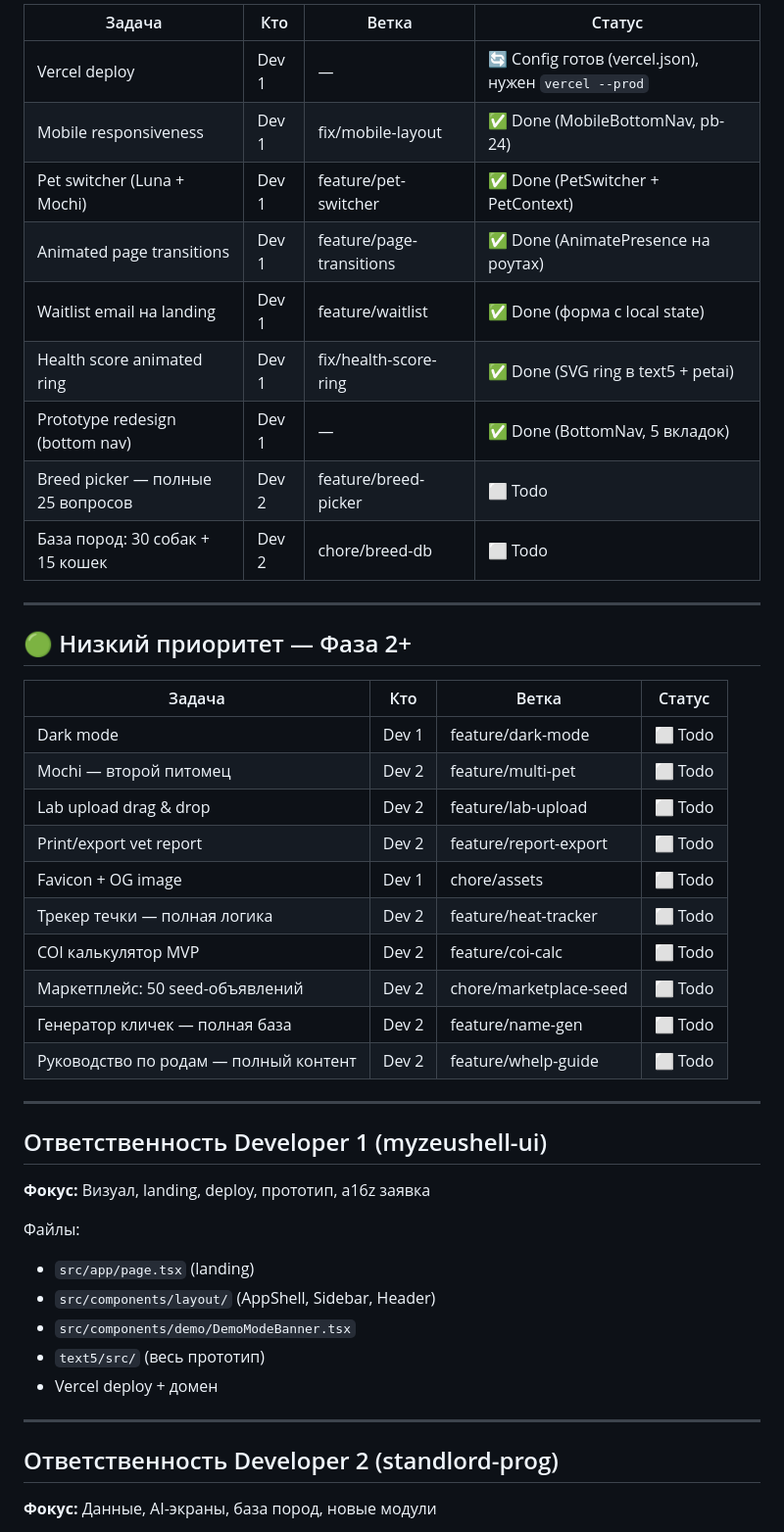
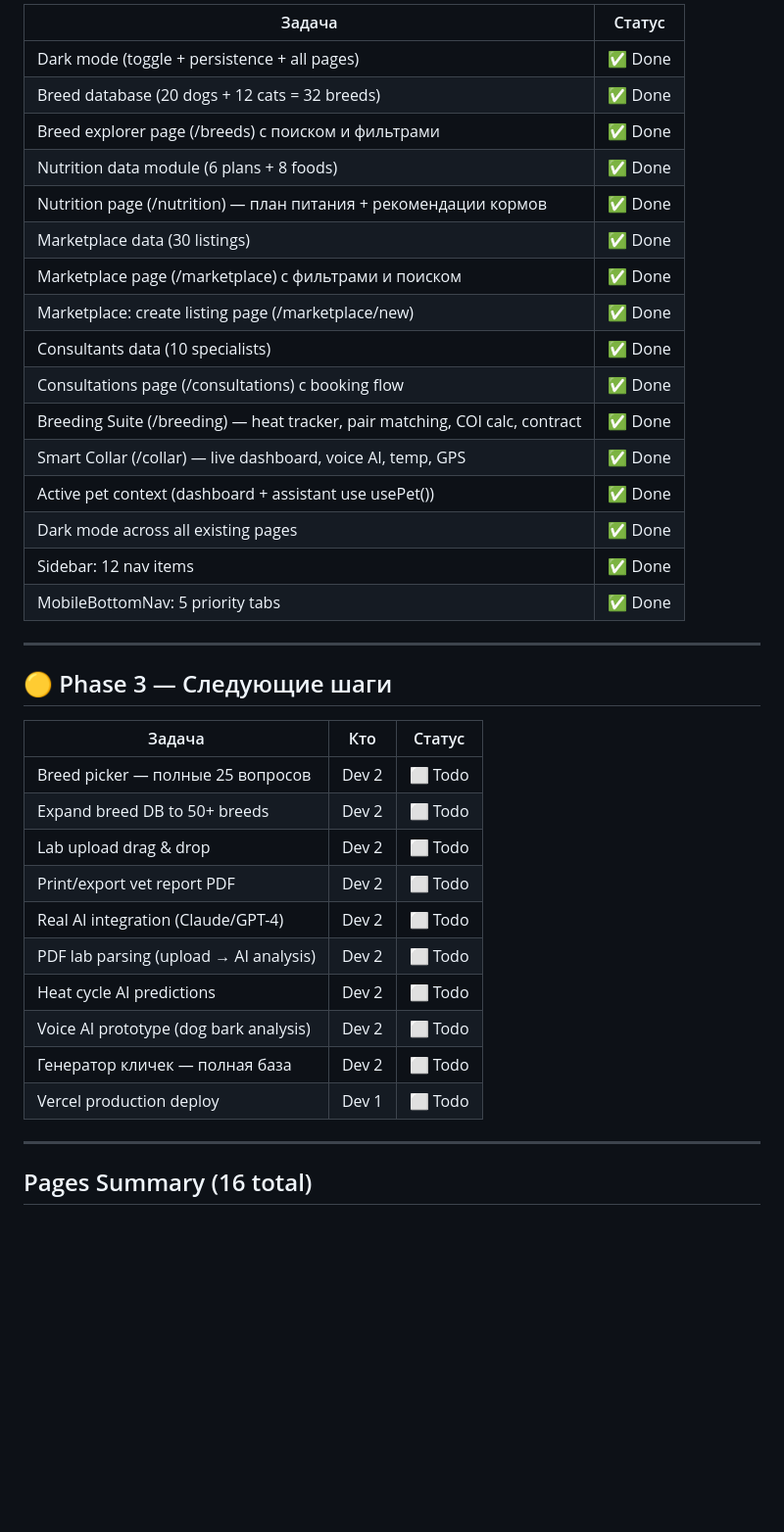
Before and after one commit to myzeushell-ui/petai, a Markdown page: TASKS.md, the part around one of its changes. Shown at 98% size. Rendered like a GitHub page; blank space fills up the shorter version.

Commit message:
docs: update TASKS.md — Phase 2 complete, 16 pages total
Co-Authored-By: Claude Sonnet 4.6 <noreply@anthropic.com>

```diff
--- a/TASKS.md
+++ b/TASKS.md
@@ -41,49 +43,41 @@
 
-| Задача | Кто | Ветка | Статус |
-|--------|-----|-------|--------|
-| Vercel deploy | Dev 1 | — | 🔄 Config готов (vercel.json), нужен `vercel --prod` |
-| Mobile responsiveness | Dev 1 | fix/mobile-layout | ✅ Done (MobileBottomNav, pb-24) |
-| Pet switcher (Luna + Mochi) | Dev 1 | feature/pet-switcher | ✅ Done (PetSwitcher + PetContext) |
-| Animated page transitions | Dev 1 | feature/page-transitions | ✅ Done (AnimatePresence на роутах) |
-| Waitlist email на landing | Dev 1 | feature/waitlist | ✅ Done (форма с local state) |
-| Health score animated ring | Dev 1 | fix/health-score-ring | ✅ Done (SVG ring в text5 + petai) |
-| Prototype redesign (bottom nav) | Dev 1 | — | ✅ Done (BottomNav, 5 вкладок) |
-| Breed picker — полные 25 вопросов | Dev 2 | feature/breed-picker | ⬜ Todo |
-| База пород: 30 собак + 15 кошек | Dev 2 | chore/breed-db | ⬜ Todo |
+| Задача | Статус |
+|--------|--------|
+| Dark mode (toggle + persistence + all pages) | ✅ Done |
+| Breed database (20 dogs + 12 cats = 32 breeds) | ✅ Done |
+| Breed explorer page (/breeds) с поиском и фильтрами | ✅ Done |
+| Nutrition data module (6 plans + 8 foods) | ✅ Done |
+| Nutrition page (/nutrition) — план питания + рекомендации кормов | ✅ Done |
+| Marketplace data (30 listings) | ✅ Done |
+| Marketplace page (/marketplace) с фильтрами и поиском | ✅ Done |
+| Marketplace: create listing page (/marketplace/new) | ✅ Done |
+| Consultants data (10 specialists) | ✅ Done |
+| Consultations page (/consultations) с booking flow | ✅ Done |
+| Breeding Suite (/breeding) — heat tracker, pair matching, COI calc, contract | ✅ Done |
+| Smart Collar (/collar) — live dashboard, voice AI, temp, GPS | ✅ Done |
+| Active pet context (dashboard + assistant use usePet()) | ✅ Done |
+| Dark mode across all existing pages | ✅ Done |
+| Sidebar: 12 nav items | ✅ Done |
+| MobileBottomNav: 5 priority tabs | ✅ Done |
 
 ---
 
-## 🟢 Низкий приоритет — Фаза 2+
+## 🟡 Phase 3 — Следующие шаги
 
-| Задача | Кто | Ветка | Статус |
-|--------|-----|-------|--------|
-| Dark mode | Dev 1 | feature/dark-mode | ⬜ Todo |
-| Mochi — второй питомец | Dev 2 | feature/multi-pet | ⬜ Todo |
-| Lab upload drag & drop | Dev 2 | feature/lab-upload | ⬜ Todo |
-| Print/export vet report | Dev 2 | feature/report-export | ⬜ Todo |
-| Favicon + OG image | Dev 1 | chore/assets | ⬜ Todo |
-| Трекер течки — полная логика | Dev 2 | feature/heat-tracker | ⬜ Todo |
-| COI калькулятор MVP | Dev 2 | feature/coi-calc | ⬜ Todo |
-| Маркетплейс: 50 seed-объявлений | Dev 2 | chore/marketplace-seed | ⬜ Todo |
-| Генератор кличек — полная база | Dev 2 | feature/name-gen | ⬜ Todo |
-| Руководство по родам — полный контент | Dev 2 | feature/whelp-guide | ⬜ Todo |
+| Задача | Кто | Статус |
+|--------|-----|--------|
+| Breed picker — полные 25 вопросов | Dev 2 | ⬜ Todo |
+| Expand breed DB to 50+ breeds | Dev 2 | ⬜ Todo |
+| Lab upload drag & drop | Dev 2 | ⬜ Todo |
+| Print/export vet report PDF | Dev 2 | ⬜ Todo |
+| Real AI integration (Claude/GPT-4) | Dev 2 | ⬜ Todo |
+| PDF lab parsing (upload → AI analysis) | Dev 2 | ⬜ Todo |
+| Heat cycle AI predictions | Dev 2 | ⬜ Todo |
+| Voice AI prototype (dog bark analysis) | Dev 2 | ⬜ Todo |
+| Генератор кличек — полная база | Dev 2 | ⬜ Todo |
+| Vercel production deploy | Dev 1 | ⬜ Todo |
 
 ---
 
-## Ответственность Developer 1 (myzeushell-ui)
+## Pages Summary (16 total)
 
-**Фокус:** Визуал, landing, deploy, прототип, a16z заявка
-
-Файлы:
-- `src/app/page.tsx` (landing)
-- `src/components/layout/` (AppShell, Sidebar, Header)
-- `src/components/demo/DemoModeBanner.tsx`
-- `text5/src/` (весь прототип)
-- Vercel deploy + домен
-
----
-
-## Ответственность Developer 2 (standlord-prog)
-
-**Фокус:** Данные, AI-экраны, база пород, новые модули
-
```
Also changed, not shown: other parts of TASKS.md (+38 -38 lines).
